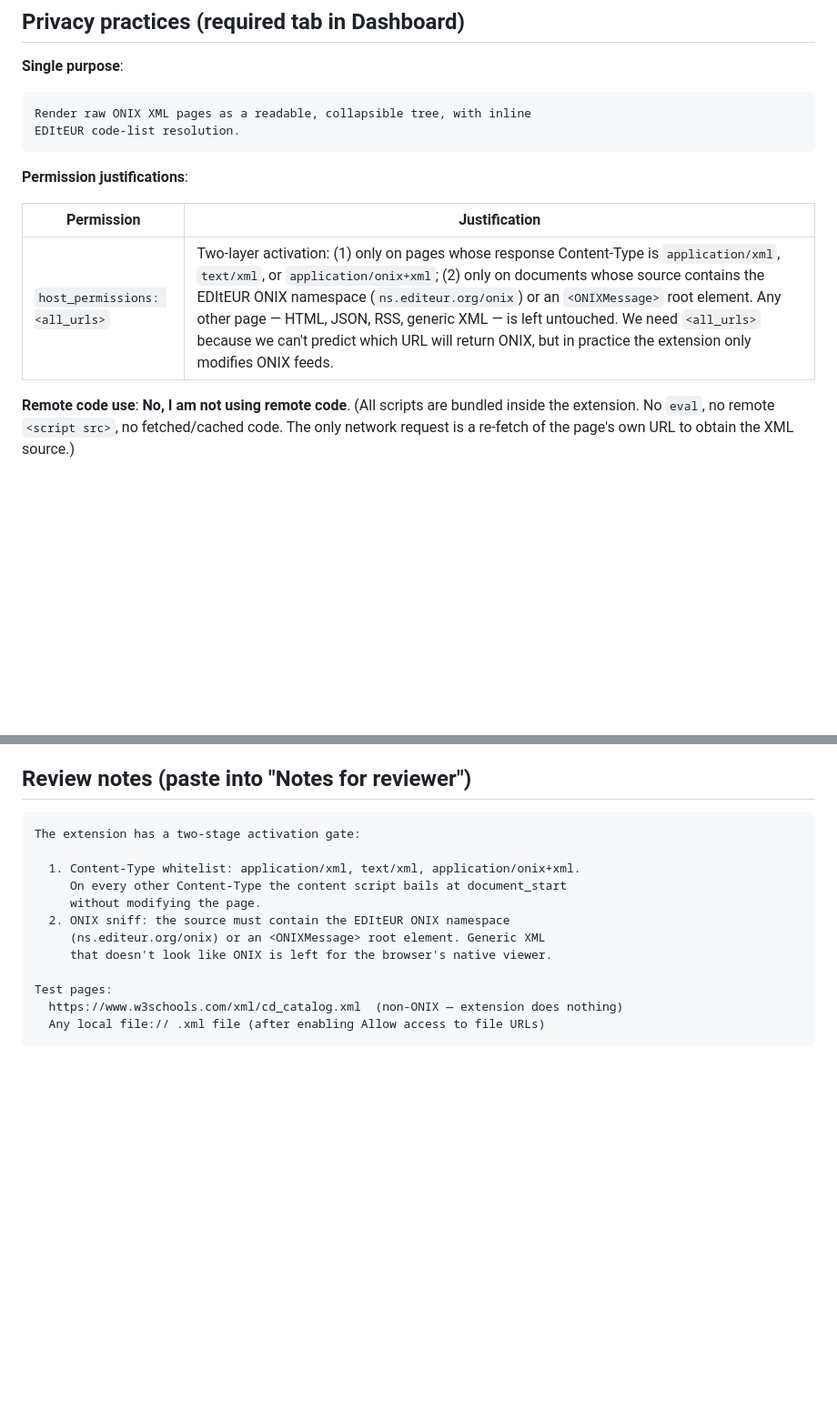
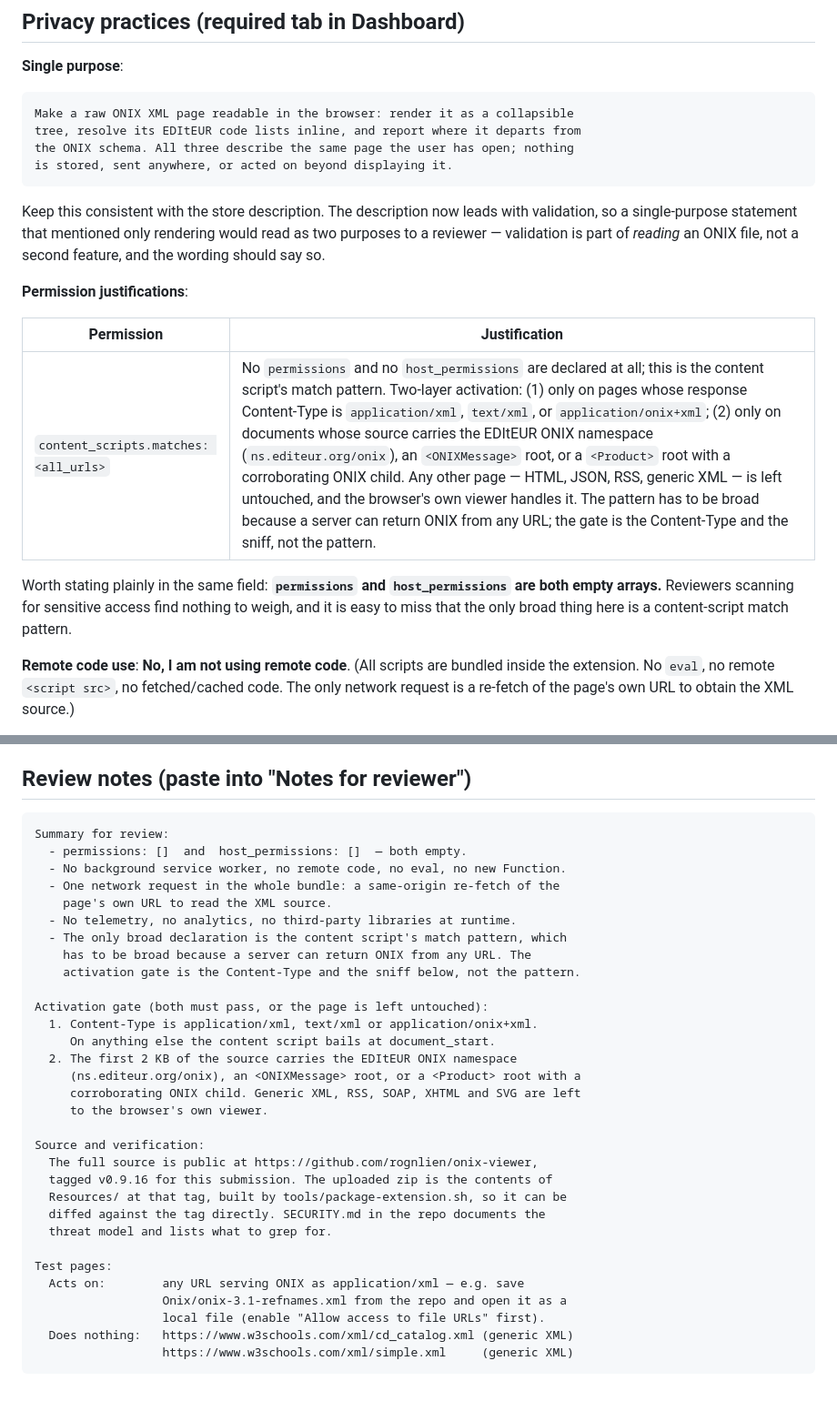
Before and after one commit to icontactbv/onix-viewer, a Markdown page: CWS_LISTING.md, 2 parts joined by grey strips. Shown at 91% size. Drawn GitHub-style; blank space fills up the shorter version.

Commit message:
Tighten the store listing's single-purpose and reviewer notes
The single-purpose statement predated validation, so read against a
description that now leads with it a reviewer could see two purposes. Reworded
so validation reads as part of reading an ONIX file.

The permission justification called <all_urls> a host permission; it is the
content script's match pattern, and permissions and host_permissions are both
empty. The reviewer notes now say that up front, point at the public repo and
the tag the zip was built from, and give a page the extension acts on rather
than only pages it ignores.

````diff
--- a/CWS_LISTING.md
+++ b/CWS_LISTING.md
@@ -77,15 +77,27 @@ affiliated with or endorsed by EDItEUR.
 **Single purpose**:
 
 ```
-Render raw ONIX XML pages as a readable, collapsible tree, with inline
-EDItEUR code-list resolution.
+Make a raw ONIX XML page readable in the browser: render it as a collapsible
+tree, resolve its EDItEUR code lists inline, and report where it departs from
+the ONIX schema. All three describe the same page the user has open; nothing
+is stored, sent anywhere, or acted on beyond displaying it.
 ```
+
+Keep this consistent with the store description. The description now leads
+with validation, so a single-purpose statement that mentioned only rendering
+would read as two purposes to a reviewer — validation is part of *reading* an
+ONIX file, not a second feature, and the wording should say so.
 
 **Permission justifications**:
 
 | Permission | Justification |
 |---|---|
-| `host_permissions: <all_urls>` | Two-layer activation: (1) only on pages whose response Content-Type is `application/xml`, `text/xml`, or `application/onix+xml`; (2) only on documents whose source contains the EDItEUR ONIX namespace (`ns.editeur.org/onix`) or an `<ONIXMessage>` root element. Any other page — HTML, JSON, RSS, generic XML — is left untouched. We need `<all_urls>` because we can't predict which URL will return ONIX, but in practice the extension only modifies ONIX feeds. |
+| `content_scripts.matches: <all_urls>` | No `permissions` and no `host_permissions` are declared at all; this is the content script's match pattern. Two-layer activation: (1) only on pages whose response Content-Type is `application/xml`, `text/xml`, or `application/onix+xml`; (2) only on documents whose source carries the EDItEUR ONIX namespace (`ns.editeur.org/onix`), an `<ONIXMessage>` root, or a `<Product>` root with a corroborating ONIX child. Any other page — HTML, JSON, RSS, generic XML — is left untouched, and the browser's own viewer handles it. The pattern has to be broad because a server can return ONIX from any URL; the gate is the Content-Type and the sniff, not the pattern. |
+
+Worth stating plainly in the same field: **`permissions` and
+`host_permissions` are both empty arrays.** Reviewers scanning for sensitive
+access find nothing to weigh, and it is easy to miss that the only broad thing
+here is a content-script match pattern.
 
 **Remote code use**: **No, I am not using remote code**.
 (All scripts are bundled inside the extension. No `eval`, no remote `<script src>`, no fetched/cached code. The only network request is a re-fetch of the page's own URL to obtain the XML source.)
@@ -165,16 +177,35 @@ Further shots worth adding, if you want more than two:
 ## Review notes (paste into "Notes for reviewer")
 
 ```
-The extension has a two-stage activation gate:
+Summary for review:
+  - permissions: []  and  host_permissions: []  — both empty.
+  - No background service worker, no remote code, no eval, no new Function.
+  - One network request in the whole bundle: a same-origin re-fetch of the
+    page's own URL to read the XML source.
+  - No telemetry, no analytics, no third-party libraries at runtime.
+  - The only broad declaration is the content script's match pattern, which
+    has to be broad because a server can return ONIX from any URL. The
+    activation gate is the Content-Type and the sniff below, not the pattern.
 
-  1. Content-Type whitelist: application/xml, text/xml, application/onix+xml.
-     On every other Content-Type the content script bails at document_start
-     without modifying the page.
-  2. ONIX sniff: the source must contain the EDItEUR ONIX namespace
-     (ns.editeur.org/onix) or an <ONIXMessage> root element. Generic XML
-     that doesn't look like ONIX is left for the browser's native viewer.
+Activation gate (both must pass, or the page is left untouched):
+  1. Content-Type is application/xml, text/xml or application/onix+xml.
+     On anything else the content script bails at document_start.
+  2. The first 2 KB of the source carries the EDItEUR ONIX namespace
+     (ns.editeur.org/onix), an <ONIXMessage> root, or a <Product> root with a
+     corroborating ONIX child. Generic XML, RSS, SOAP, XHTML and SVG are left
+     to the browser's own viewer.
+
+Source and verification:
+  The full source is public at https://github.com/rognlien/onix-viewer,
+  tagged v0.9.16 for this submission. The uploaded zip is the contents of
+  Resources/ at that tag, built by tools/package-extension.sh, so it can be
+  diffed against the tag directly. SECURITY.md in the repo documents the
+  threat model and lists what to grep for.
 
 Test pages:
-  https://www.w3schools.com/xml/cd_catalog.xml  (non-ONIX — extension does nothing)
-  Any local file:// .xml file (after enabling Allow access to file URLs)
+  Acts on:        any URL serving ONIX as application/xml — e.g. save
+                  Onix/onix-3.1-refnames.xml from the repo and open it as a
+                  local file (enable "Allow access to file URLs" first).
+  Does nothing:   https://www.w3schools.com/xml/cd_catalog.xml (generic XML)
+                  https://www.w3schools.com/xml/simple.xml     (generic XML)
 ```
````
